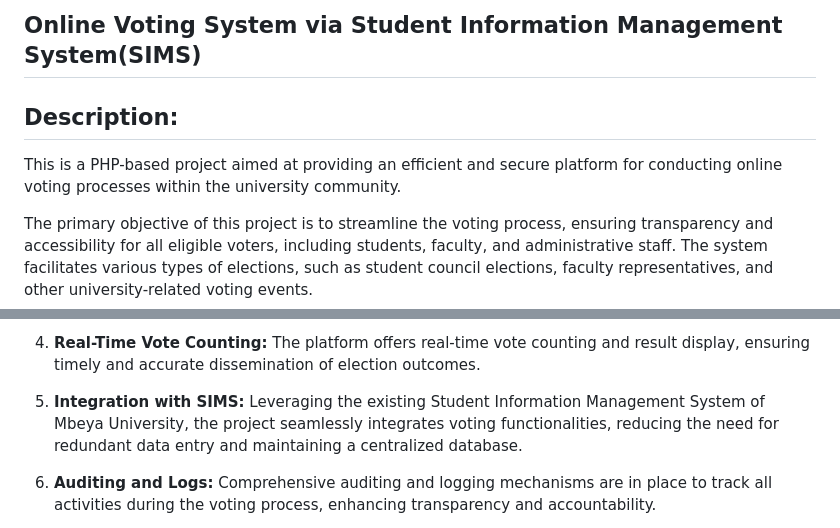
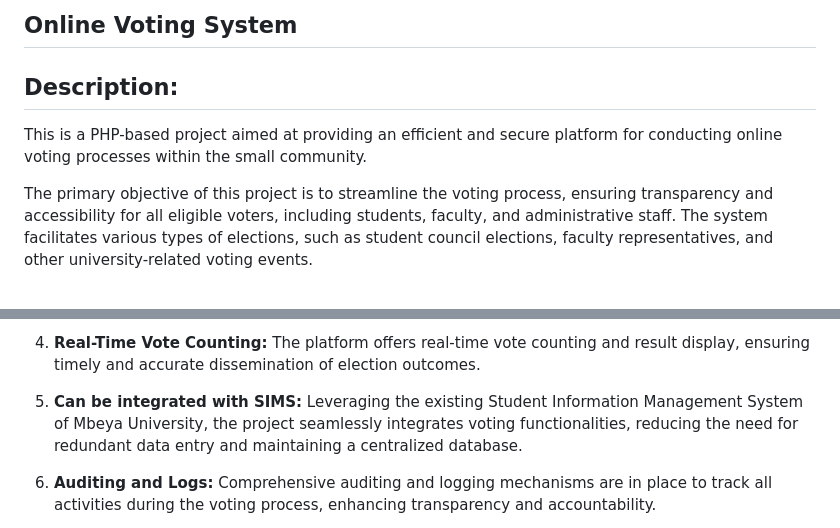
Before and after one commit to CodeWithCrescent/online-voting-system, a Markdown page: README.md, 2 parts joined by grey strips. Rendered like a GitHub page.

```diff
--- a/README.md
+++ b/README.md
@@ -1,7 +1,7 @@
-## Online Voting System via Student Information Management System(SIMS)
+## Online Voting System
 
 ## Description:
-This is a PHP-based project aimed at providing an efficient and secure platform for conducting online voting processes within the university community.
+This is a PHP-based project aimed at providing an efficient and secure platform for conducting online voting processes within the small community.
 
 The primary objective of this project is to streamline the voting process, ensuring transparency and accessibility for all eligible voters, including students, faculty, and administrative staff. The system facilitates various types of elections, such as student council elections, faculty representatives, and other university-related voting events.
 
@@ -14,7 +14,7 @@ Key Features:
 
 4. **Real-Time Vote Counting:** The platform offers real-time vote counting and result display, ensuring timely and accurate dissemination of election outcomes.
 
-5. **Integration with SIMS:** Leveraging the existing Student Information Management System of Mbeya University, the project seamlessly integrates voting functionalities, reducing the need for redundant data entry and maintaining a centralized database.
+5. **Can be integrated with SIMS:** Leveraging the existing Student Information Management System of Mbeya University, the project seamlessly integrates voting functionalities, reducing the need for redundant data entry and maintaining a centralized database.
 
 6. **Auditing and Logs:** Comprehensive auditing and logging mechanisms are in place to track all activities during the voting process, enhancing transparency and accountability.
 
```
